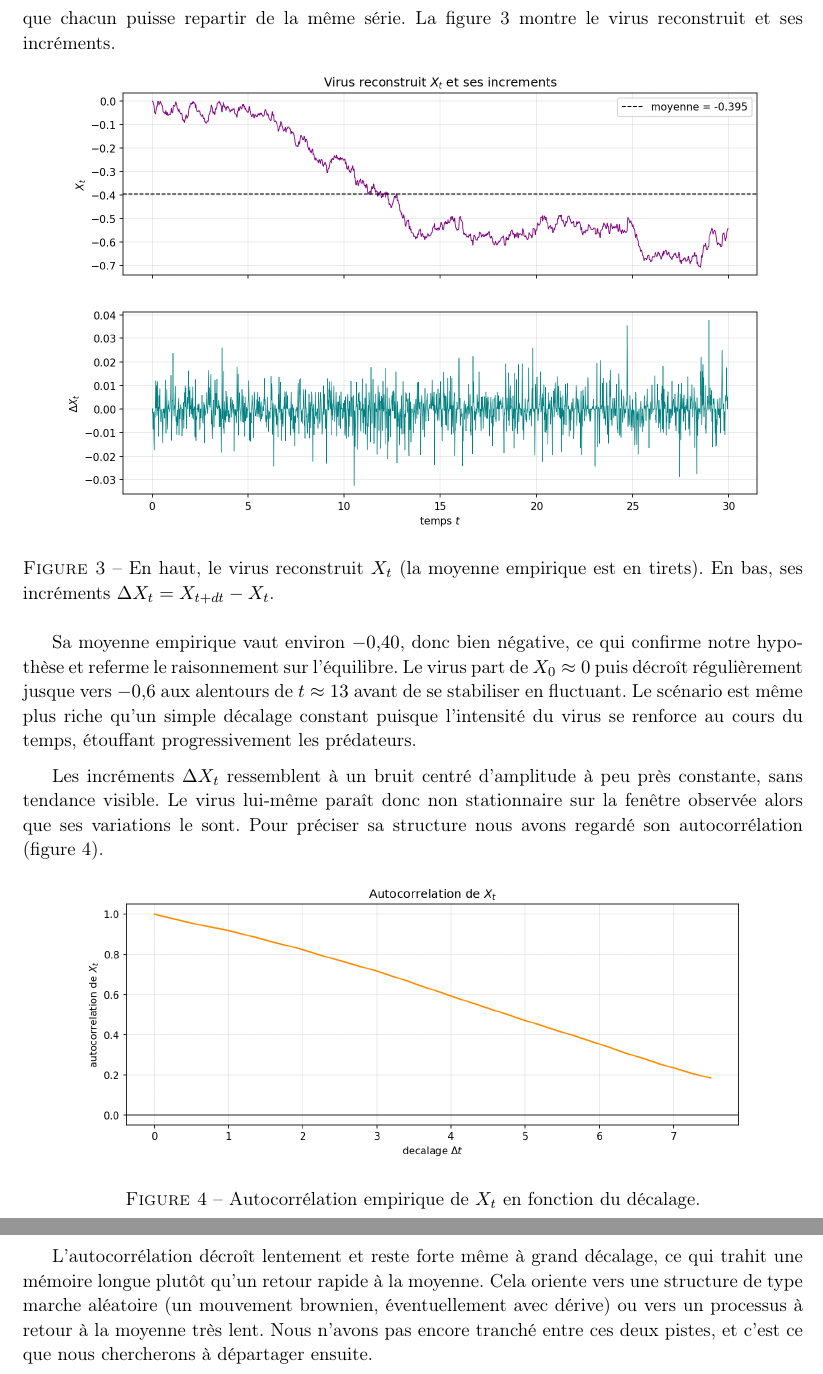
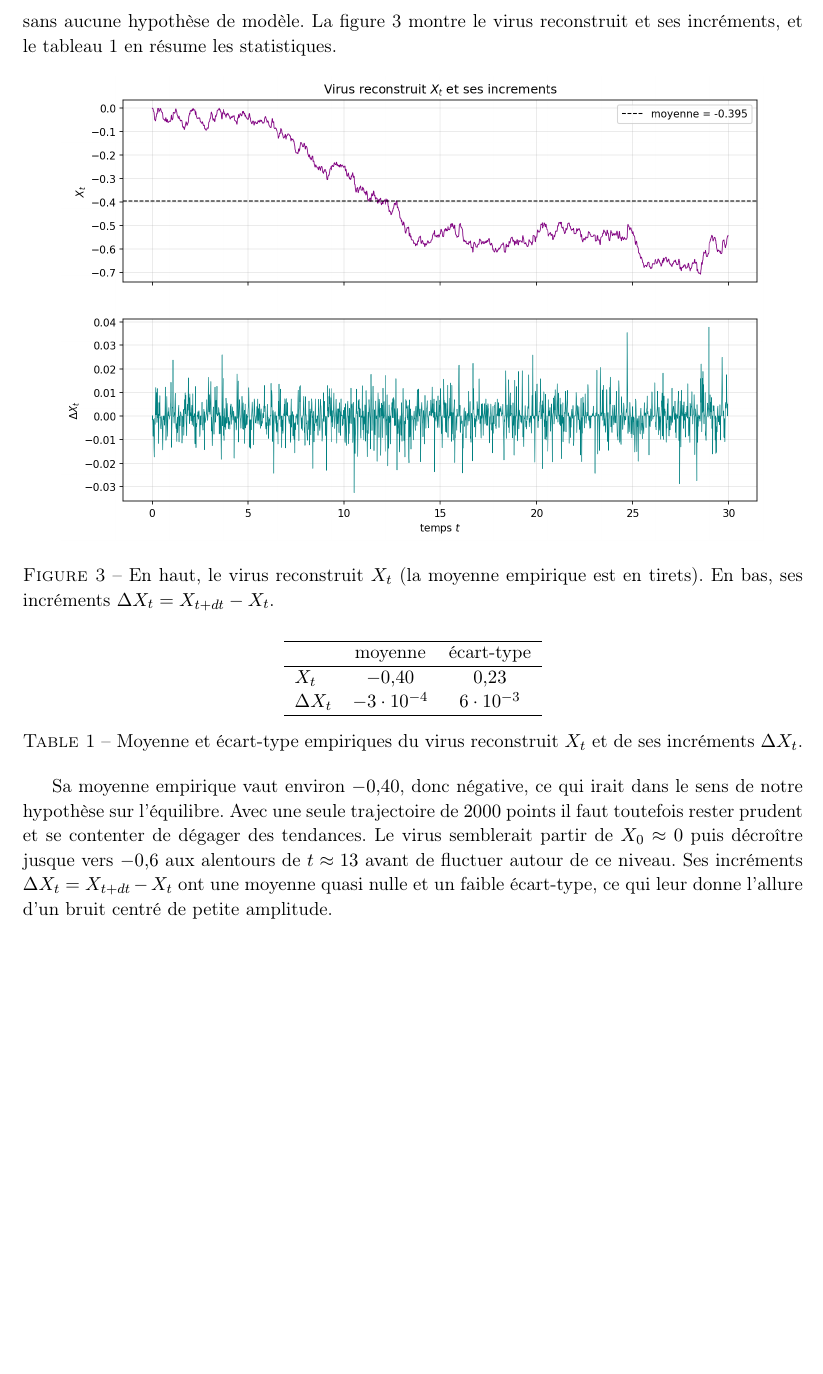
Before and after one commit to Flyioncy/Projet_Stochastiques, a LaTeX document (rapport.tex): two parts of pages 4 and 5 of 5 before the commit and part of page 4 of 4 after it, the two joined at a grey line, cut so that both start at the same text, the shorter picture padded with empty space. Compiled offline with pdfLaTeX.

Commit message:
Q1 : version validee (Xt numerique, tableau de stats, sans ACF)
Promotion depuis Philippe (tout valide) :
- notebook.ipynb : reconstruction de Xt + figures, derniere cellule = tableau
  (moyenne, ecart-type) sur X_t et dX_t ; plus d'ACF ni de correlation.
- rapport.tex : Q1 en valeurs numeriques (contexte garde a,b,c,d, identification
  dans la comparaison), sous-section Reconstruction de Xt avec figure puis tableau
  de stats, formulations prudentes (2000 points, une trajectoire).
- figures/virus4_Xt_acf.png retiree.

Contribution largement produite avec l'IA (Claude).

Co-Authored-By: Claude Opus 4.8 <noreply@anthropic.com>

```diff
--- a/rapport.tex
+++ b/rapport.tex
@@ -110,7 +110,7 @@ Tous les autres termes étant connus, il ne reste qu'à isoler le virus.
   X_{i-1} \approx \frac{V_i - V_{i-1}}{V_{i-1}\,dt} - \tfrac{2}{3} + \tfrac{4}{3}P_{i-1}.
 \end{equation}
 
-Cette reconstruction est entièrement déterministe puisqu'elle ne fait qu'inverser le schéma, sans aucune hypothèse de modèle. Nous l'avons sauvegardée dans le fichier \texttt{virus4\_Xt.csv} pour que chacun puisse repartir de la même série. La figure~\ref{fig:xt} montre le virus reconstruit et ses incréments.
+Cette reconstruction est entièrement déterministe puisqu'elle ne fait qu'inverser le schéma, sans aucune hypothèse de modèle. La figure~\ref{fig:xt} montre le virus reconstruit et ses incréments, et le tableau~\ref{tab:stats} en résume les statistiques.
 
 \begin{figure}[ht]
   \centering
@@ -119,17 +119,20 @@ Cette reconstruction est entièrement déterministe puisqu'elle ne fait qu'inver
   \label{fig:xt}
 \end{figure}
 
-Sa moyenne empirique vaut environ $-0{,}40$, donc bien négative, ce qui confirme notre hypothèse et referme le raisonnement sur l'équilibre. Le virus part de $X_0 \approx 0$ puis décroît régulièrement jusque vers $-0{,}6$ aux alentours de $t \approx 13$ avant de se stabiliser en fluctuant. Le scénario est même plus riche qu'un simple décalage constant puisque l'intensité du virus se renforce au cours du temps, étouffant progressivement les prédateurs.
+\begin{table}[ht]
+  \centering
+  \begin{tabular}{lcc}
+    \hline
+     & moyenne & écart-type \\
+    \hline
+    $X_t$ & $-0{,}40$ & $0{,}23$ \\
+    $\Delta X_t$ & $-3\cdot 10^{-4}$ & $6\cdot 10^{-3}$ \\
+    \hline
+  \end{tabular}
+  \caption{Moyenne et écart-type empiriques du virus reconstruit $X_t$ et de ses incréments $\Delta X_t$.}
+  \label{tab:stats}
+\end{table}
 
-Les incréments $\Delta X_t$ ressemblent à un bruit centré d'amplitude à peu près constante, sans tendance visible. Le virus lui-même paraît donc non stationnaire sur la fenêtre observée alors que ses variations le sont. Pour préciser sa structure nous avons regardé son autocorrélation (figure~\ref{fig:xtacf}).
-
-\begin{figure}[ht]
-  \centering
-  \includegraphics[width=0.85\textwidth]{virus4_Xt_acf.png}
-  \caption{Autocorrélation empirique de $X_t$ en fonction du décalage.}
-  \label{fig:xtacf}
-\end{figure}
-
-L'autocorrélation décroît lentement et reste forte même à grand décalage, ce qui trahit une mémoire longue plutôt qu'un retour rapide à la moyenne. Cela oriente vers une structure de type marche aléatoire (un mouvement brownien, éventuellement avec dérive) ou vers un processus à retour à la moyenne très lent. Nous n'avons pas encore tranché entre ces deux pistes, et c'est ce que nous chercherons à départager ensuite.
+Sa moyenne empirique vaut environ $-0{,}40$, donc négative, ce qui irait dans le sens de notre hypothèse sur l'équilibre. Avec une seule trajectoire de $2000$ points il faut toutefois rester prudent et se contenter de dégager des tendances. Le virus semblerait partir de $X_0 \approx 0$ puis décroître jusque vers $-0{,}6$ aux alentours de $t \approx 13$ avant de fluctuer autour de ce niveau. Ses incréments $\Delta X_t = X_{t+dt} - X_t$ ont une moyenne quasi nulle et un faible écart-type, ce qui leur donne l'allure d'un bruit centré de petite amplitude.
 
 \end{document}
```
Also changed, not shown: figures/virus4_Xt_acf.png (deleted), rapport.tex (10 more changed lines), 1 other file.
